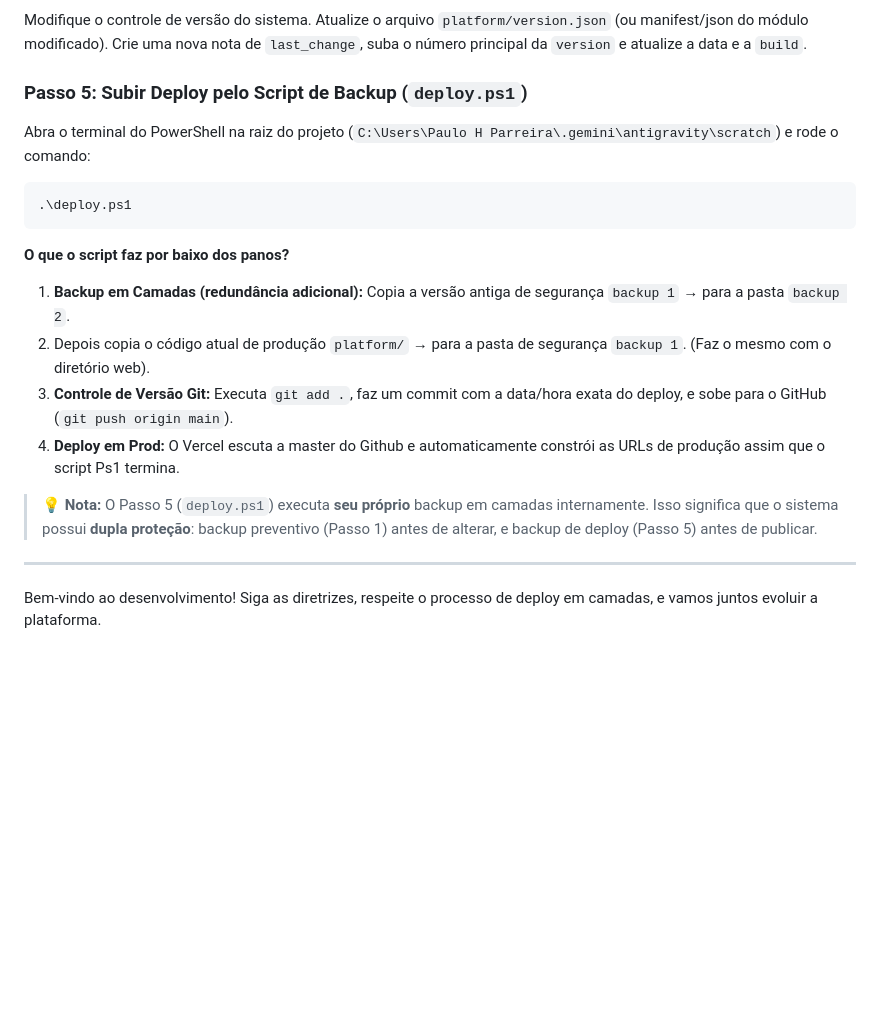
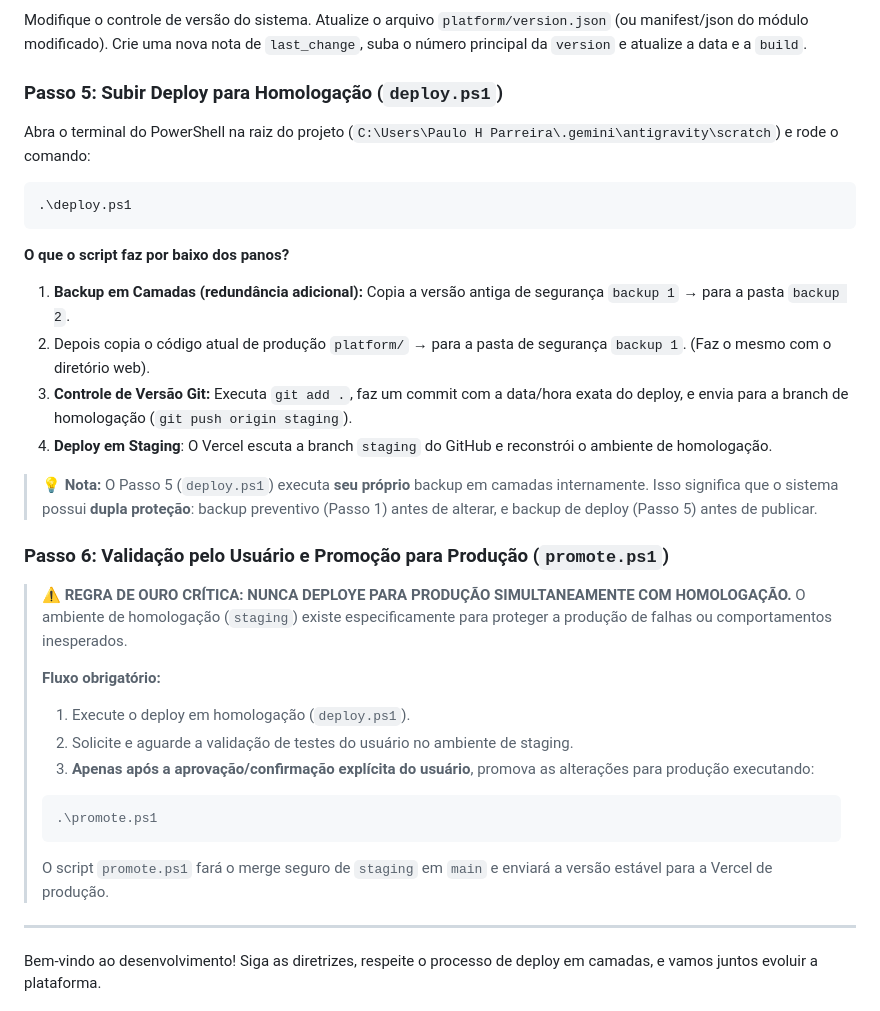
Before and after one commit to parreirapaulohenrique-hash/parreirasistemas, a Markdown page: platform/NOVO_AGENTE.md, the part around the change. Rendered like a GitHub page; blank space fills up the shorter version.

Commit message:
deploy: Atualizacao automatica - 2026-06-25 16:36

````diff
--- a/platform/NOVO_AGENTE.md
+++ b/platform/NOVO_AGENTE.md
@@ -280,7 +280,7 @@ Garanta que as modificações foram testadas e estão funcionais localmente no p
 ### Passo 4: Atualizar a Versão
 Modifique o controle de versão do sistema. Atualize o arquivo `platform/version.json` (ou manifest/json do módulo modificado). Crie uma nova nota de `last_change`, suba o número principal da `version` e atualize a data e a `build`.
 
-### Passo 5: Subir Deploy pelo Script de Backup (`deploy.ps1`)
+### Passo 5: Subir Deploy para Homologação (`deploy.ps1`)
 Abra o terminal do PowerShell na raiz do projeto (`C:\Users\Paulo H Parreira\.gemini\antigravity\scratch`) e rode o comando:
 ```powershell
 .\deploy.ps1
@@ -289,10 +289,23 @@ Abra o terminal do PowerShell na raiz do projeto (`C:\Users\Paulo H Parreira\.ge
 **O que o script faz por baixo dos panos?**
 1.  **Backup em Camadas (redundância adicional):** Copia a versão antiga de segurança `backup 1` → para a pasta `backup 2`.
 2.  Depois copia o código atual de produção `platform/` → para a pasta de segurança `backup 1`. (Faz o mesmo com o diretório web).
-3.  **Controle de Versão Git:** Executa `git add .`, faz um commit com a data/hora exata do deploy, e sobe para o GitHub (`git push origin main`).
-4.  **Deploy em Prod:** O Vercel escuta a master do Github e automaticamente constrói as URLs de produção assim que o script Ps1 termina.
+3.  **Controle de Versão Git:** Executa `git add .`, faz um commit com a data/hora exata do deploy, e envia para a branch de homologação (`git push origin staging`).
+4.  **Deploy em Staging**: O Vercel escuta a branch `staging` do GitHub e reconstrói o ambiente de homologação.
 
 > 💡 **Nota:** O Passo 5 (`deploy.ps1`) executa **seu próprio** backup em camadas internamente. Isso significa que o sistema possui **dupla proteção**: backup preventivo (Passo 1) antes de alterar, e backup de deploy (Passo 5) antes de publicar.
+
+### Passo 6: Validação pelo Usuário e Promoção para Produção (`promote.ps1`)
+> ⚠️ **REGRA DE OURO CRÍTICA: NUNCA DEPLOYE PARA PRODUÇÃO SIMULTANEAMENTE COM HOMOLOGAÇÃO.**
+> O ambiente de homologação (`staging`) existe especificamente para proteger a produção de falhas ou comportamentos inesperados.
+>
+> **Fluxo obrigatório:**
+> 1. Execute o deploy em homologação (`deploy.ps1`).
+> 2. Solicite e aguarde a validação de testes do usuário no ambiente de staging.
+> 3. **Apenas após a aprovação/confirmação explícita do usuário**, promova as alterações para produção executando:
+> ```powershell
+> .\promote.ps1
+> ```
+> O script `promote.ps1` fará o merge seguro de `staging` em `main` e enviará a versão estável para a Vercel de produção.
 
 ---
 
````
